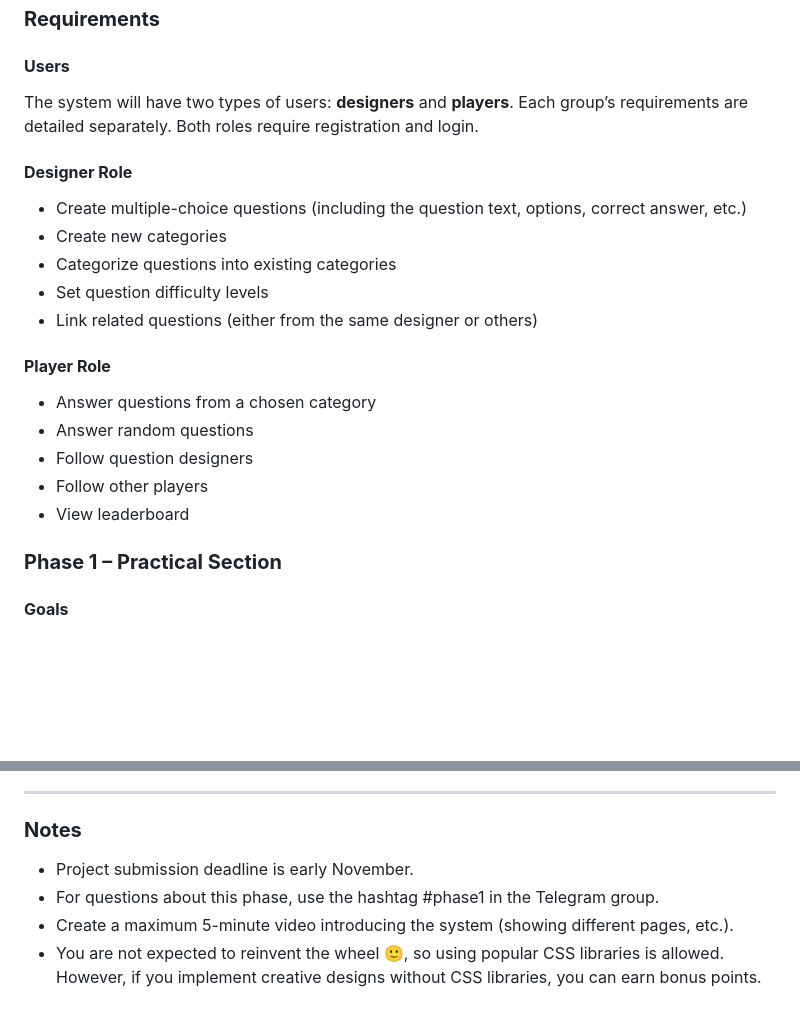
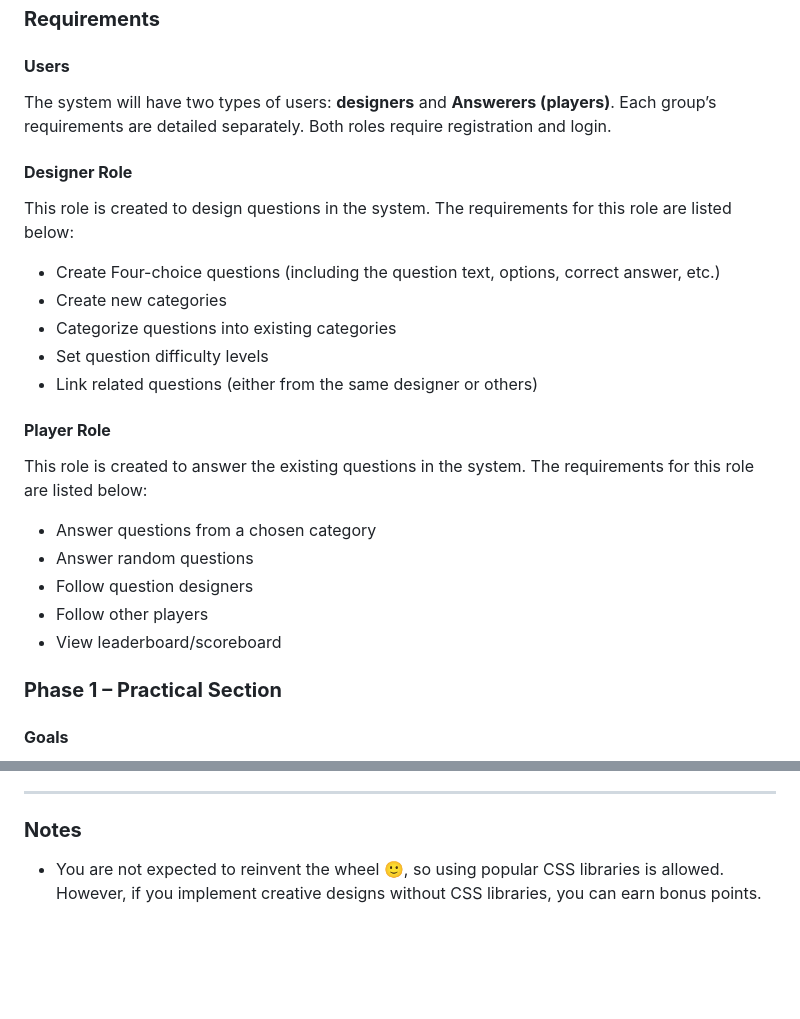
Before and after one commit to WebProgramming-Fall-2024/Phase-1, a Markdown page: README.md, 2 parts joined by grey strips. Drawn GitHub-style; blank space fills up the shorter version.

```diff
--- a/README.md
+++ b/README.md
@@ -21,21 +21,23 @@ The goal is to create an interactive game where users can take on the role of a
 ### **Requirements**
 
 #### **Users**
-The system will have two types of users: **designers** and **players**. Each group’s requirements are detailed separately. Both roles require registration and login.
+The system will have two types of users: **designers** and **Answerers (players)**. Each group’s requirements are detailed separately. Both roles require registration and login.
 
 #### **Designer Role**
-- Create multiple-choice questions (including the question text, options, correct answer, etc.)
+This role is created to design questions in the system. The requirements for this role are listed below:
+- Create Four-choice questions (including the question text, options, correct answer, etc.)
 - Create new categories
 - Categorize questions into existing categories
 - Set question difficulty levels
 - Link related questions (either from the same designer or others)
 
 #### **Player Role**
+This role is created to answer the existing questions in the system. The requirements for this role are listed below:
 - Answer questions from a chosen category
 - Answer random questions
 - Follow question designers
 - Follow other players
-- View leaderboard
+- View leaderboard/scoreboard
 
 ### **Phase 1 – Practical Section**
 
@@ -71,7 +73,4 @@ In this phase, the focus is on designing and implementing the user interface of
 ---
 
 ### **Notes**
-- Project submission deadline is early November.
-- For questions about this phase, use the hashtag #phase1 in the Telegram group.
-- Create a maximum 5-minute video introducing the system (showing different pages, etc.).
 - You are not expected to reinvent the wheel 🙂, so using popular CSS libraries is allowed. However, if you implement creative designs without CSS libraries, you can earn bonus points.
```
